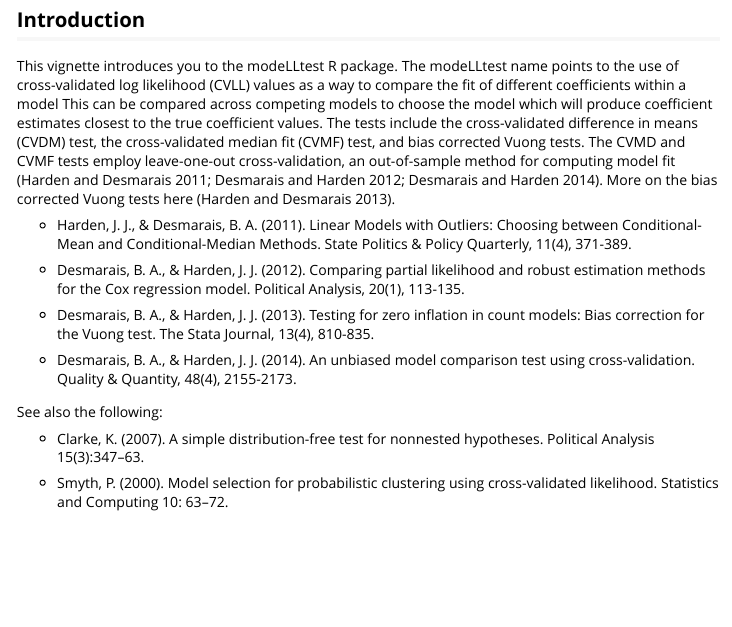
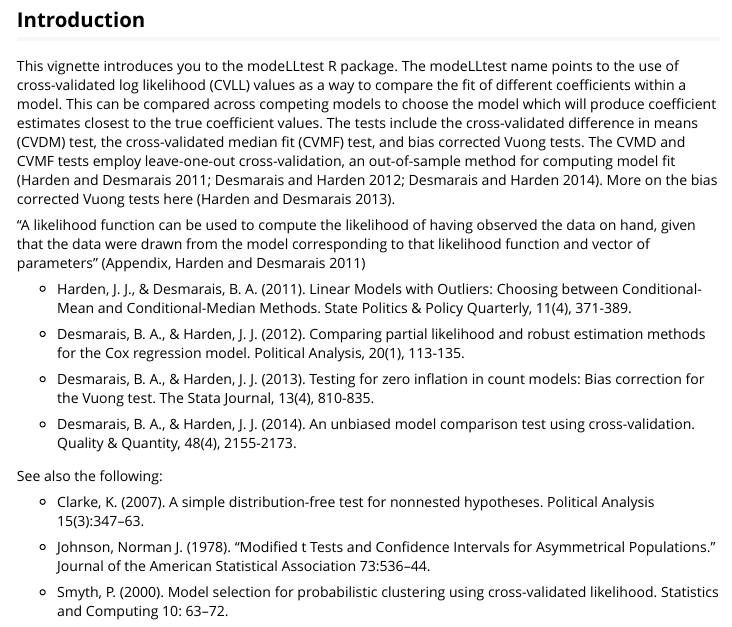
Before and after one commit to ShanaScogin/modeLLtest, an R Markdown document (vignettes/getting_started.Rmd): the page in a window 1100 px wide, from 160 px down. Rendered offline with R 4.5, knitr and Pandoc, with nearby package versions.

Commit message:
Add documentation comments

````diff
--- a/vignettes/getting_started.Rmd
+++ b/vignettes/getting_started.Rmd
@@ -4,10 +4,9 @@
 date: "`r Sys.Date()`"
 output: rmarkdown::html_vignette
 vignette: >
-  %\VignetteIndexEntry{Getting Started with ModeLLtest}
+  %\VignetteIndexEntry{getting_started}
   %\VignetteEngine{knitr::rmarkdown}
   %\VignetteEncoding{UTF-8}
-  \usepackage[utf8]{inputenc}
 ---
 
 ```{r setup, include = FALSE}
@@ -18,7 +17,10 @@
 ```
 
 ## Introduction
-This vignette introduces you to the modeLLtest R package. The modeLLtest name points to the use of cross-validated log likelihood (CVLL) values as a way to compare the fit of different coefficients within a model This can be compared across competing models to choose the model which will produce coefficient estimates closest to the true coefficient values. The tests include the cross-validated difference in means (CVDM) test, the cross-validated median fit (CVMF) test, and bias corrected Vuong tests. The CVMD and CVMF tests employ leave-one-out cross-validation, an out-of-sample method for computing model fit (Harden and Desmarais 2011; Desmarais and Harden 2012; Desmarais and Harden 2014). More on the bias corrected Vuong tests here (Harden and Desmarais 2013).
+This vignette introduces you to the modeLLtest R package. The modeLLtest name points to the use of cross-validated log likelihood (CVLL) values as a way to compare the fit of different coefficients within a model. This can be compared across competing models to choose the model which will produce coefficient estimates closest to the true coefficient values. The tests include the cross-validated difference in means (CVDM) test, the cross-validated median fit (CVMF) test, and bias corrected Vuong tests. The CVMD and CVMF tests employ leave-one-out cross-validation, an out-of-sample method for computing model fit (Harden and Desmarais 2011; Desmarais and Harden 2012; Desmarais and Harden 2014). More on the bias corrected Vuong tests here (Harden and Desmarais 2013).
+
+"A likelihood function can be used to compute the likelihood of having observed the
+data on hand, given that the data were drawn from the model corresponding to that likelihood function and vector of parameters" (Appendix, Harden and Desmarais 2011)
 
 * Harden, J. J., & Desmarais, B. A. (2011). Linear Models with Outliers: Choosing between Conditional-Mean and Conditional-Median Methods. State Politics & Policy Quarterly, 11(4), 371-389.
 
@@ -32,6 +34,8 @@
 
 * Clarke, K. (2007). A simple distribution-free test for nonnested hypotheses. Political Analysis 15(3):347–63.
 
+* Johnson, Norman J. (1978). “Modified t Tests and Confidence Intervals for Asymmetrical Populations.” Journal of the American Statistical Association 73:536–44.
+
 * Smyth, P. (2000). Model selection for probabilistic clustering using cross-validated likelihood. Statistics and Computing 10: 63–72.
 
 * Vuong, Q. H. (1989). Likelihood ratio tests for model selection and non-nested hypotheses. Econometrica, 57, 307-333. <DOI:10.2307/1912557>
````
Also changed, not shown: R/CVDM.R (+33 -9 lines).
